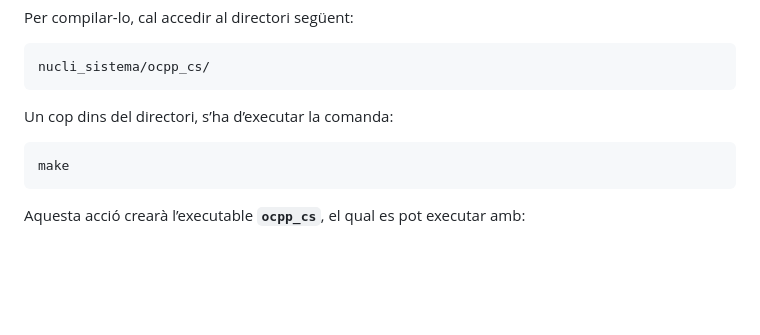
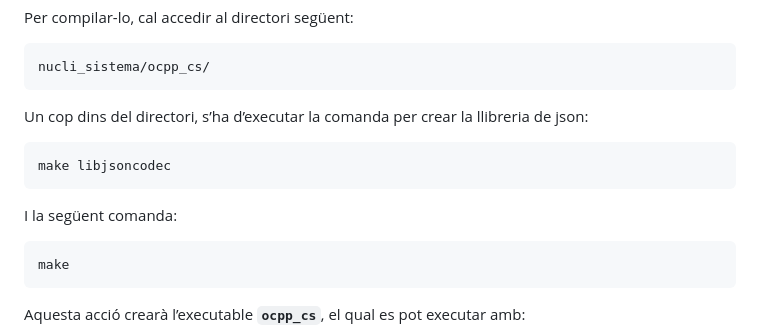
Before and after one commit to SergioAO8/TFG_OCPP_CS_CPP, a Markdown page: README.md, the part around the change. Drawn GitHub-style; blank space fills up the shorter version.

````diff
--- a/README.md
+++ b/README.md
@@ -31,7 +31,12 @@ Per compilar-lo, cal accedir al directori següent:
 nucli_sistema/ocpp_cs/
 ```
 
-Un cop dins del directori, s’ha d’executar la comanda:
+Un cop dins del directori, s’ha d’executar la comanda per crear la llibreria de json:
+
+```bash
+make libjsoncodec
+```
+I la següent comanda:
 
 ```bash
 make
````
